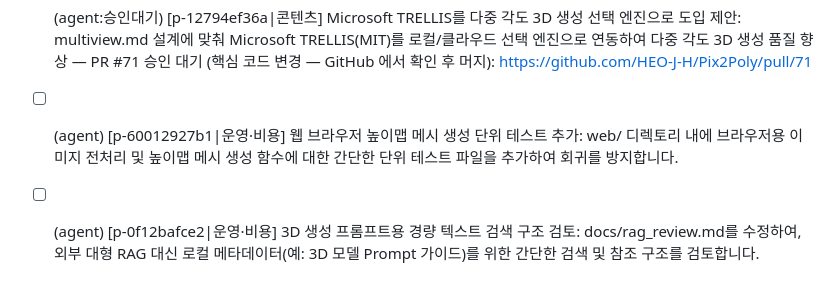
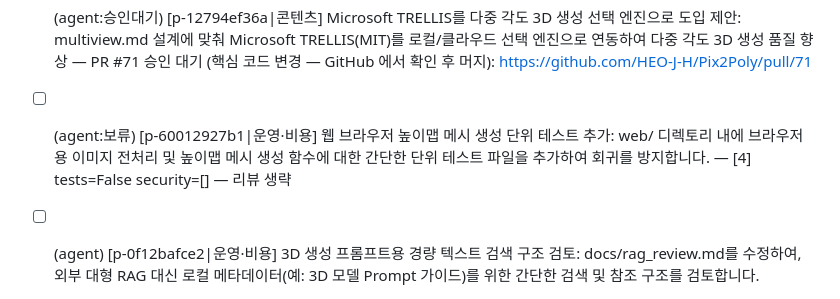
Before and after one commit to HEO-J-H/Pix2Poly, a Markdown page: .agent/TODO.md, the part around the change. Drawn GitHub-style.

Commit message:
chore(agent): 과제 상태 [skip ci]

```diff
--- a/.agent/TODO.md
+++ b/.agent/TODO.md
@@ -92,5 +92,5 @@
 - [x] (agent) [p-2fe606f45b|사이트·UX] Microsoft TRELLIS 설계 문서 기반 브랜치 작업 시작: docs/ 폴더에 TRELLIS 연동 세부 구현 계획을 보완하고 코딩 에이전트가 단위를 테스트하도록 유도합니다.
 - [x] (agent) [p-538f5eccc3|사이트·UX] Microsoft TRELLIS 선택 엔진 설계 문서 작성: docs/agent-guides/trellis_engine.md 문서를 생성하여 TRELLIS 도입을 위한 아키텍처 및 요구사항을 정리합니다.
 - [ ] (agent:승인대기) [p-12794ef36a|콘텐츠] Microsoft TRELLIS를 다중 각도 3D 생성 선택 엔진으로 도입 제안: multiview.md 설계에 맞춰 Microsoft TRELLIS(MIT)를 로컬/클라우드 선택 엔진으로 연동하여 다중 각도 3D 생성 품질 향상 — PR #71 승인 대기 (핵심 코드 변경 — GitHub 에서 확인 후 머지): https://github.com/HEO-J-H/Pix2Poly/pull/71
-- [ ] (agent) [p-60012927b1|운영·비용] 웹 브라우저 높이맵 메시 생성 단위 테스트 추가: web/ 디렉토리 내에 브라우저용 이미지 전처리 및 높이맵 메시 생성 함수에 대한 간단한 단위 테스트 파일을 추가하여 회귀를 방지합니다.
+- [ ] (agent:보류) [p-60012927b1|운영·비용] 웹 브라우저 높이맵 메시 생성 단위 테스트 추가: web/ 디렉토리 내에 브라우저용 이미지 전처리 및 높이맵 메시 생성 함수에 대한 간단한 단위 테스트 파일을 추가하여 회귀를 방지합니다. — [4] tests=False security=[] — 리뷰 생략
 - [ ] (agent) [p-0f12bafce2|운영·비용] 3D 생성 프롬프트용 경량 텍스트 검색 구조 검토: docs/rag_review.md를 수정하여, 외부 대형 RAG 대신 로컬 메타데이터(예: 3D 모델 Prompt 가이드)를 위한 간단한 검색 및 참조 구조를 검토합니다.
```
